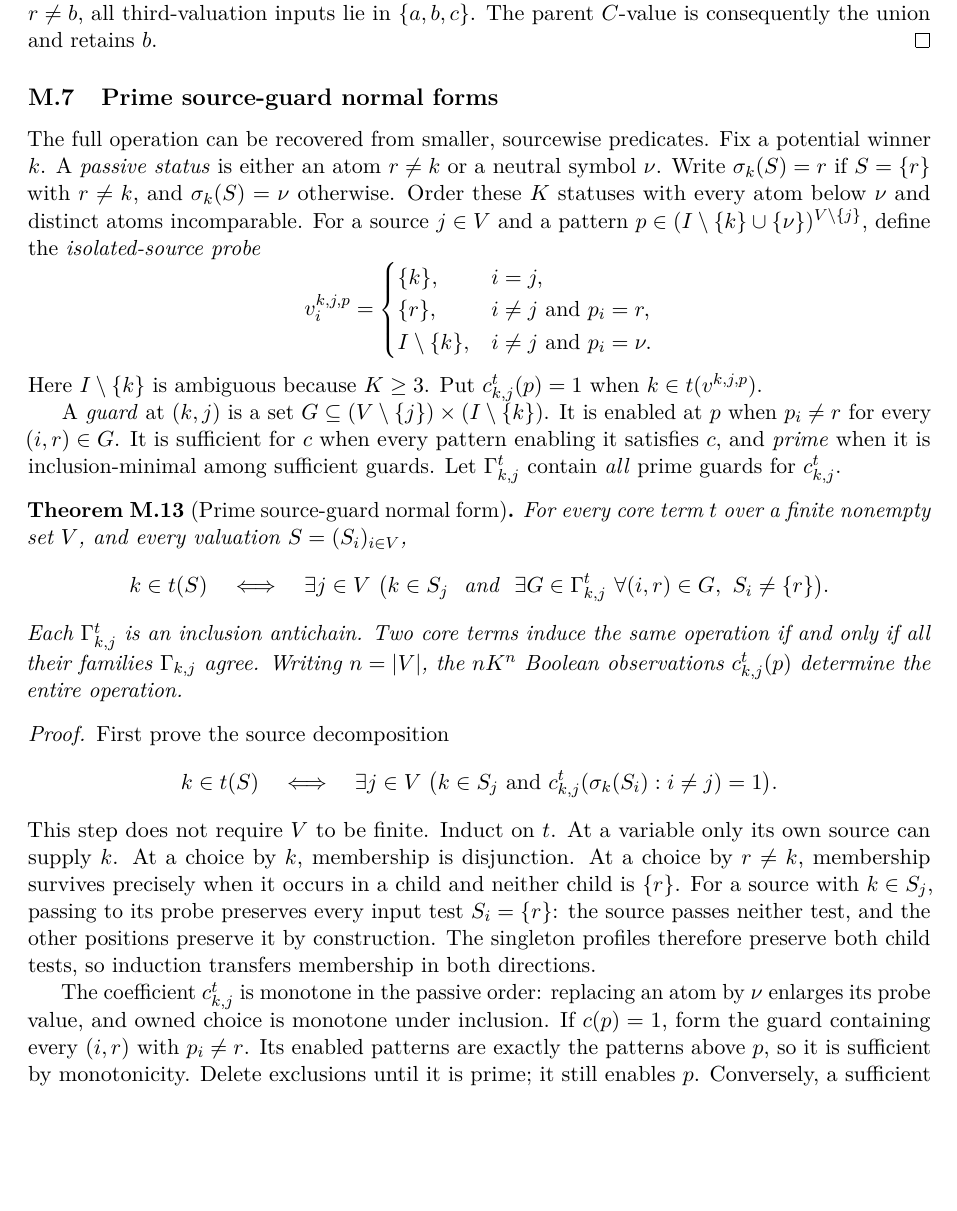
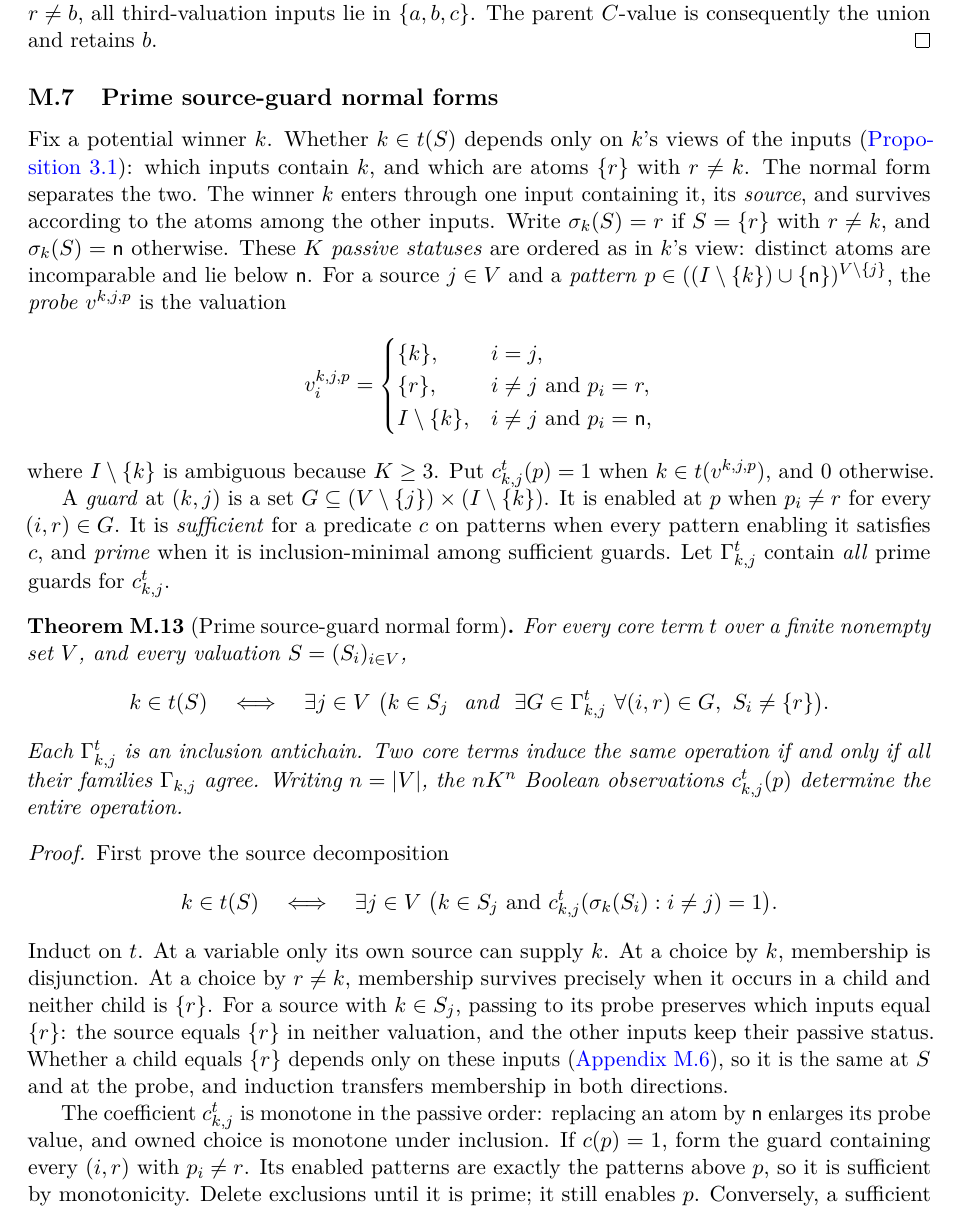
Before and after one commit to elazarg/KFOL, a LaTeX document (tr.tex, which reads sections/appendix-core-basis.tex): part of page 95 of 113, cut so that both start at the same text, the shorter picture padded with empty space. Compiled offline with pdfLaTeX.

Commit message:
Tie source-guard normal forms to player views and restate the open problem
Introduce the source and passive statuses through k's view, writing n for
the neutral status as the main text does; justify the probe transfer by the
singleton tests; trim the size disclaimer; state that the cut test decides
term operations rather than joint realizability of guard families. The
main text's open problem now names the normal forms and the recognition
procedure, and asks for an intrinsic characterization.

Co-Authored-By: Claude Opus 5.5 <noreply@anthropic.com>

```diff
--- a/sections/appendix-core-basis.tex
+++ b/sections/appendix-core-basis.tex
@@ -817,29 +817,33 @@ The parent $C$-value is consequently the union and retains $b$.
 
 \subsection{Prime source-guard normal forms}\label{app:core-source-guards}
 
-The full operation can be recovered from smaller, sourcewise predicates.
-Fix a potential winner $k$. A \emph{passive status} is either an atom
-$r\ne k$ or a neutral symbol $\nu$. Write $\sigma_k(S)=r$ if
-$S=\{r\}$ with $r\ne k$, and $\sigma_k(S)=\nu$ otherwise.
-Order these $K$ statuses with every atom below $\nu$ and distinct atoms
-incomparable. For a source $j\in V$ and a pattern
-$p\in (I\setminus\{k\}\cup\{\nu\})^{V\setminus\{j\}}$, define the
-\emph{isolated-source probe}
+Fix a potential winner $k$. Whether $k\in t(S)$ depends only on $k$'s
+views of the inputs (\cref{view:thm:view}): which inputs contain $k$,
+and which are atoms $\{r\}$ with $r\ne k$. The normal form separates
+the two. The winner $k$ enters through one input containing it, its
+\emph{source}, and survives according to the atoms among the other
+inputs. Write $\sigma_k(S)=r$ if $S=\{r\}$ with $r\ne k$, and
+$\sigma_k(S)=\nv$ otherwise. These $K$ \emph{passive statuses} are
+ordered as in $k$'s view: distinct atoms are incomparable and lie below
+$\nv$. For a source $j\in V$ and a \emph{pattern}
+$p\in((I\setminus\{k\})\cup\{\nv\})^{V\setminus\{j\}}$, the \emph{probe}
+$v^{k,j,p}$ is the valuation
 \[
  v^{k,j,p}_i=\begin{cases}
  \{k\},&i=j,\\
  \{r\},&i\ne j\text{ and }p_i=r,\\
- I\setminus\{k\},&i\ne j\text{ and }p_i=\nu.
+ I\setminus\{k\},&i\ne j\text{ and }p_i=\nv,
  \end{cases}
 \]
-Here $I\setminus\{k\}$ is ambiguous because $K\geq3$.
-Put $c^t_{k,j}(p)=1$ when $k\in t(v^{k,j,p})$.
+where $I\setminus\{k\}$ is ambiguous because $K\geq3$.
+Put $c^t_{k,j}(p)=1$ when $k\in t(v^{k,j,p})$, and $0$ otherwise.
 
 A \emph{guard} at $(k,j)$ is a set
 $G\subseteq(V\setminus\{j\})\times(I\setminus\{k\})$.
 It is enabled at $p$ when $p_i\ne r$ for every $(i,r)\in G$.
-It is sufficient for $c$ when every pattern enabling it satisfies $c$,
-and \emph{prime} when it is inclusion-minimal among sufficient guards.
+It is \emph{sufficient} for a predicate $c$ on patterns when every
+pattern enabling it satisfies $c$, and \emph{prime} when it is
+inclusion-minimal among sufficient guards.
 Let $\Gamma^t_{k,j}$ contain \emph{all} prime guards for $c^t_{k,j}$.
 
 \begin{theorem}[Prime source-guard normal form]\label{core:thm:source-guards}
@@ -862,18 +866,18 @@ First prove the source decomposition
  \exists j\in V\ \bigl(k\in S_j\text{ and }
  c^t_{k,j}(\sigma_k(S_i):i\ne j)=1\bigr).
 \]
-This step does not require $V$ to be finite. Induct on $t$.
-At a variable only its own source can supply $k$. At a choice by $k$,
-membership is disjunction. At a choice by $r\ne k$, membership survives
-precisely when it occurs in a child and neither child is $\{r\}$.
-For a source with $k\in S_j$, passing to its probe preserves every
-input test $S_i=\{r\}$: the source passes neither test, and the other
-positions preserve it by construction. The singleton profiles therefore
-preserve both child tests, so induction transfers membership in both
-directions.
+Induct on $t$. At a variable only its own source can supply $k$. At a
+choice by $k$, membership is disjunction. At a choice by $r\ne k$,
+membership survives precisely when it occurs in a child and neither
+child is $\{r\}$. For a source with $k\in S_j$, passing to its probe
+preserves which inputs equal $\{r\}$: the source equals $\{r\}$ in
+neither valuation, and the other inputs keep their passive status.
+Whether a child equals $\{r\}$ depends only on these inputs
+(\cref{app:core-profiles}), so it is the same at $S$ and at the probe,
+and induction transfers membership in both directions.
 
 The coefficient $c^t_{k,j}$ is monotone in the passive order: replacing
-an atom by $\nu$ enlarges its probe value, and owned choice is monotone
+an atom by $\nv$ enlarges its probe value, and owned choice is monotone
 under inclusion. If $c(p)=1$, form the guard containing every $(i,r)$
 with $p_i\ne r$. Its enabled patterns are exactly the patterns above
 $p$, so it is sufficient by monotonicity. Delete exclusions until it is
```
Also changed, not shown: sections/development.tex (+1 -1 lines), sections/appendix-core-basis.tex (22 more changed lines), 1 other file.
